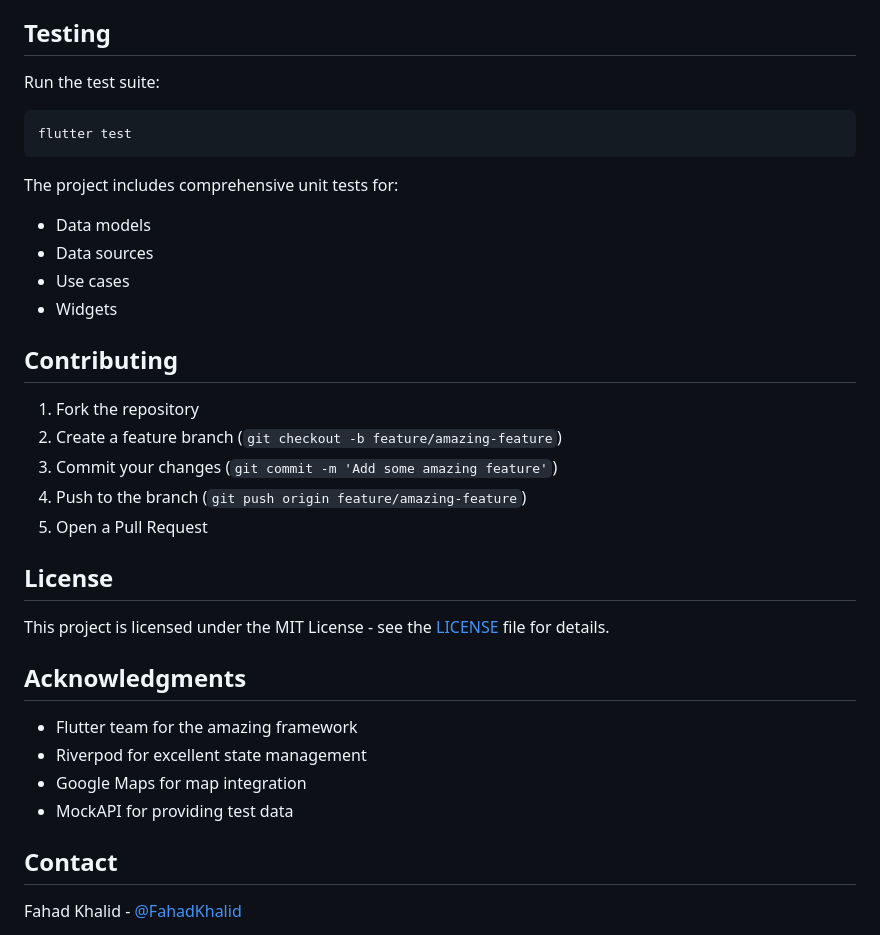
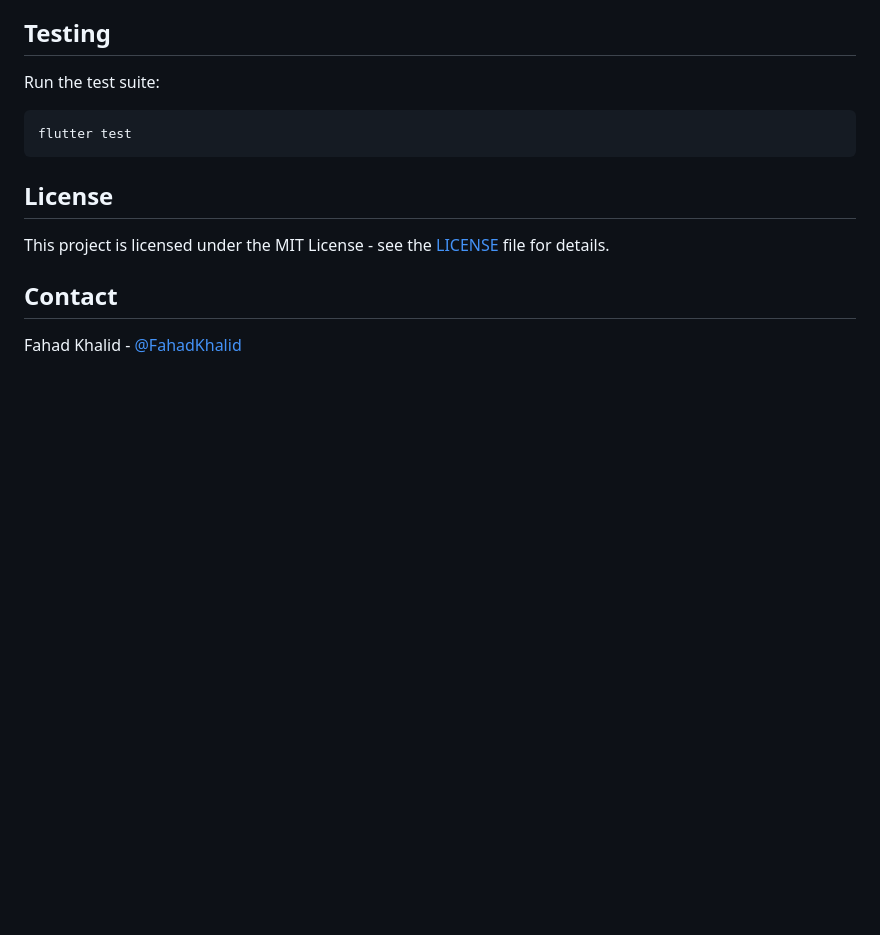
Before and after one commit to FahadKhalid/RoadSurfer, a Markdown page: README.md, the part around the change printed below. GitHub-like rendering; blank space fills up the shorter version.

````diff
--- a/README.md
+++ b/README.md
@@ -159,30 +125,9 @@ Run the test suite:
 flutter test
 ```
 
-The project includes comprehensive unit tests for:
-- Data models
-- Data sources
-- Use cases
-- Widgets
-
-## Contributing
-
-1. Fork the repository
-2. Create a feature branch (`git checkout -b feature/amazing-feature`)
-3. Commit your changes (`git commit -m 'Add some amazing feature'`)
-4. Push to the branch (`git push origin feature/amazing-feature`)
-5. Open a Pull Request
-
 ## License
 
 This project is licensed under the MIT License - see the [LICENSE](LICENSE) file for details.
-
-## Acknowledgments
-
-- Flutter team for the amazing framework
-- Riverpod for excellent state management
-- Google Maps for map integration
-- MockAPI for providing test data
 
 ## Contact
 
````
Also changed, not shown: other parts of README.md (+0 -34 lines).
